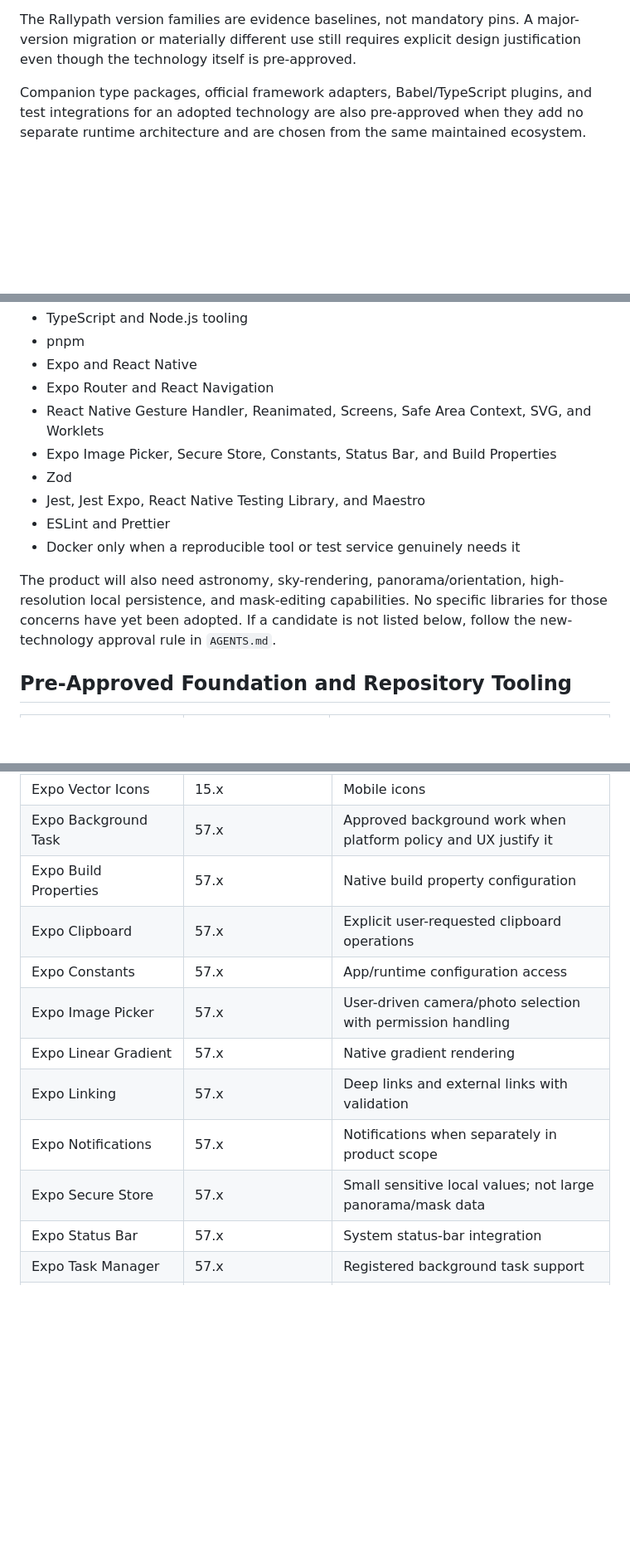
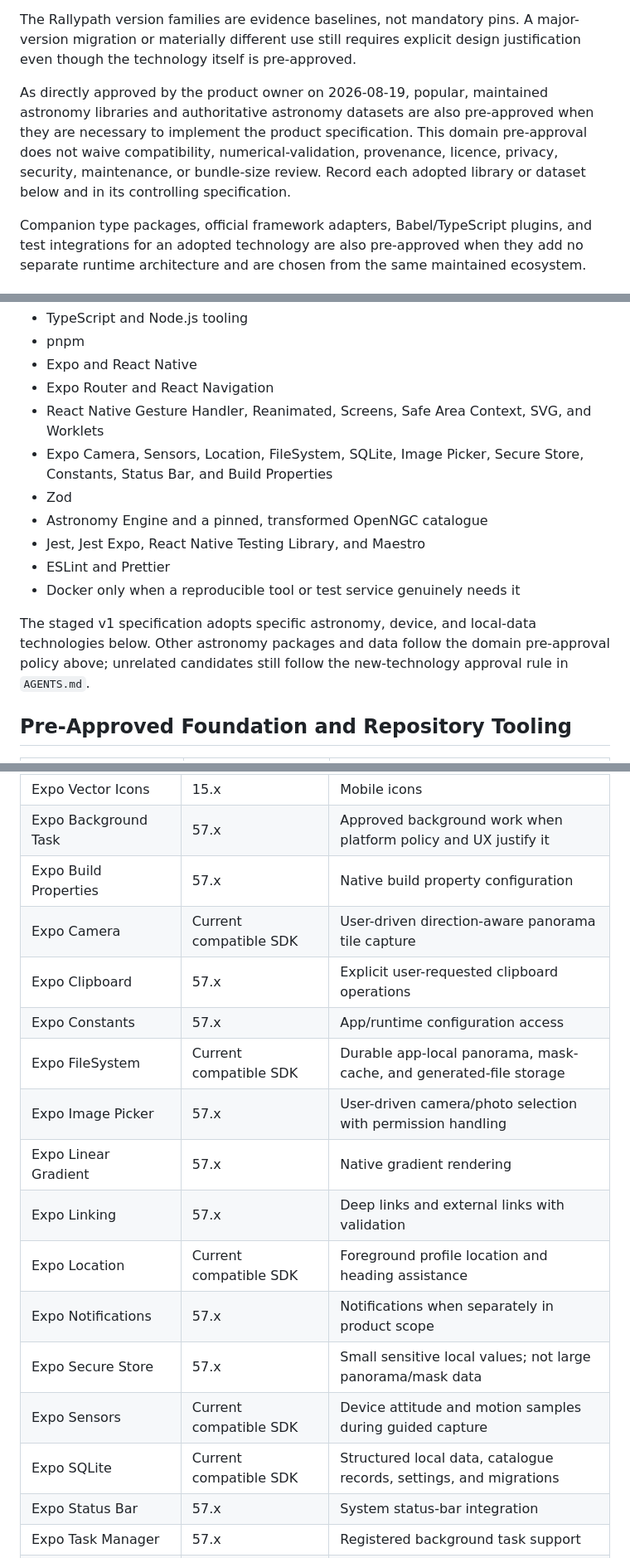
Before and after one commit to cosmicPickle/astrovisibility, a Markdown page: docs/engineering/approved-technologies.md, 3 parts joined by grey strips. Shown at 83% size. Rendered like a GitHub page; blank space fills up the shorter version.

```diff
--- a/docs/engineering/approved-technologies.md
+++ b/docs/engineering/approved-technologies.md
@@ -26,6 +26,13 @@ The Rallypath version families are evidence baselines, not mandatory pins. A
 major-version migration or materially different use still requires explicit
 design justification even though the technology itself is pre-approved.
 
+As directly approved by the product owner on 2026-08-19, popular, maintained
+astronomy libraries and authoritative astronomy datasets are also pre-approved
+when they are necessary to implement the product specification. This domain
+pre-approval does not waive compatibility, numerical-validation, provenance,
+licence, privacy, security, maintenance, or bundle-size review. Record each
+adopted library or dataset below and in its controlling specification.
+
 Companion type packages, official framework adapters, Babel/TypeScript plugins,
 and test integrations for an adopted technology are also pre-approved when they
 add no separate runtime architecture and are chosen from the same maintained
@@ -43,16 +50,18 @@ not an architecture decision:
 - Expo Router and React Navigation
 - React Native Gesture Handler, Reanimated, Screens, Safe Area Context, SVG, and
   Worklets
-- Expo Image Picker, Secure Store, Constants, Status Bar, and Build Properties
+- Expo Camera, Sensors, Location, FileSystem, SQLite, Image Picker, Secure Store,
+  Constants, Status Bar, and Build Properties
 - Zod
+- Astronomy Engine and a pinned, transformed OpenNGC catalogue
 - Jest, Jest Expo, React Native Testing Library, and Maestro
 - ESLint and Prettier
 - Docker only when a reproducible tool or test service genuinely needs it
 
-The product will also need astronomy, sky-rendering, panorama/orientation,
-high-resolution local persistence, and mask-editing capabilities. No specific
-libraries for those concerns have yet been adopted. If a candidate is not listed
-below, follow the new-technology approval rule in `AGENTS.md`.
+The staged v1 specification adopts specific astronomy, device, and local-data
+technologies below. Other astronomy packages and data follow the domain
+pre-approval policy above; unrelated candidates still follow the new-technology
+approval rule in `AGENTS.md`.
 
 ## Pre-Approved Foundation and Repository Tooling
 
@@ -92,13 +101,18 @@ below, follow the new-technology approval rule in `AGENTS.md`.
 | Expo Vector Icons                  | 15.x                        | Mobile icons                                                        |
 | Expo Background Task               | 57.x                        | Approved background work when platform policy and UX justify it     |
 | Expo Build Properties              | 57.x                        | Native build property configuration                                 |
+| Expo Camera                        | Current compatible SDK      | User-driven direction-aware panorama tile capture                    |
 | Expo Clipboard                     | 57.x                        | Explicit user-requested clipboard operations                        |
 | Expo Constants                     | 57.x                        | App/runtime configuration access                                    |
+| Expo FileSystem                    | Current compatible SDK      | Durable app-local panorama, mask-cache, and generated-file storage   |
 | Expo Image Picker                  | 57.x                        | User-driven camera/photo selection with permission handling         |
 | Expo Linear Gradient               | 57.x                        | Native gradient rendering                                           |
 | Expo Linking                       | 57.x                        | Deep links and external links with validation                       |
+| Expo Location                      | Current compatible SDK      | Foreground profile location and heading assistance                   |
 | Expo Notifications                 | 57.x                        | Notifications when separately in product scope                      |
 | Expo Secure Store                  | 57.x                        | Small sensitive local values; not large panorama/mask data          |
+| Expo Sensors                       | Current compatible SDK      | Device attitude and motion samples during guided capture             |
+| Expo SQLite                        | Current compatible SDK      | Structured local data, catalogue records, settings, and migrations   |
 | Expo Status Bar                    | 57.x                        | System status-bar integration                                       |
 | Expo Task Manager                  | 57.x                        | Registered background task support                                  |
 | Babel Preset Expo                  | 57.x                        | Expo transforms                                                     |
```
Also changed, not shown: other parts of docs/engineering/approved-technologies.md (+36 -1 lines), 1 other file.
